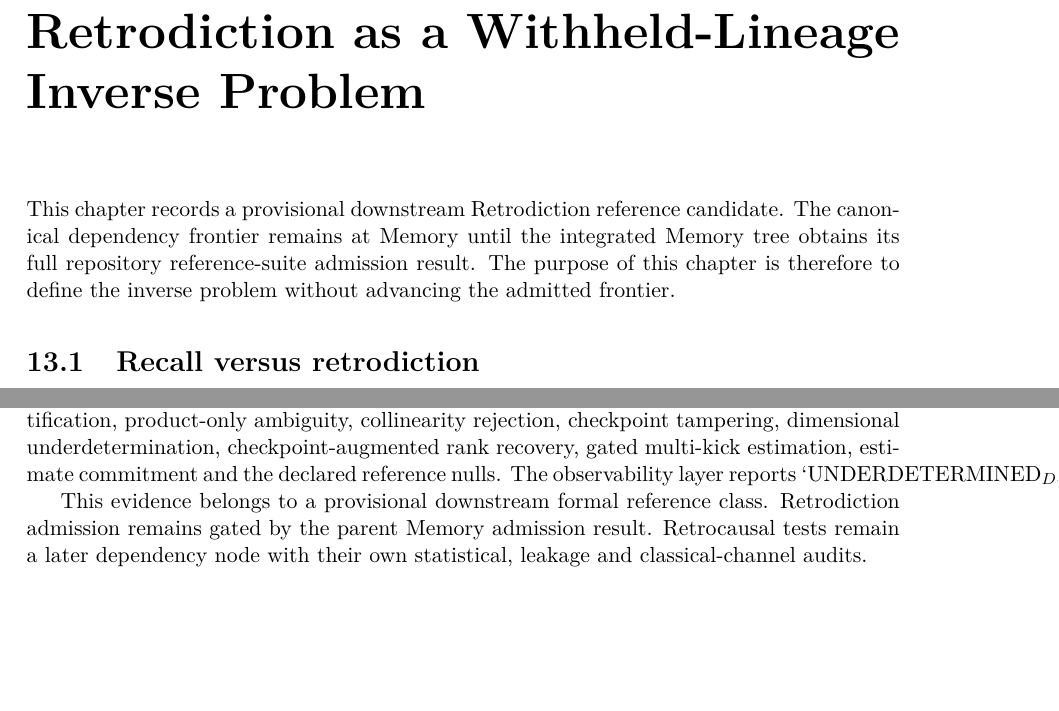
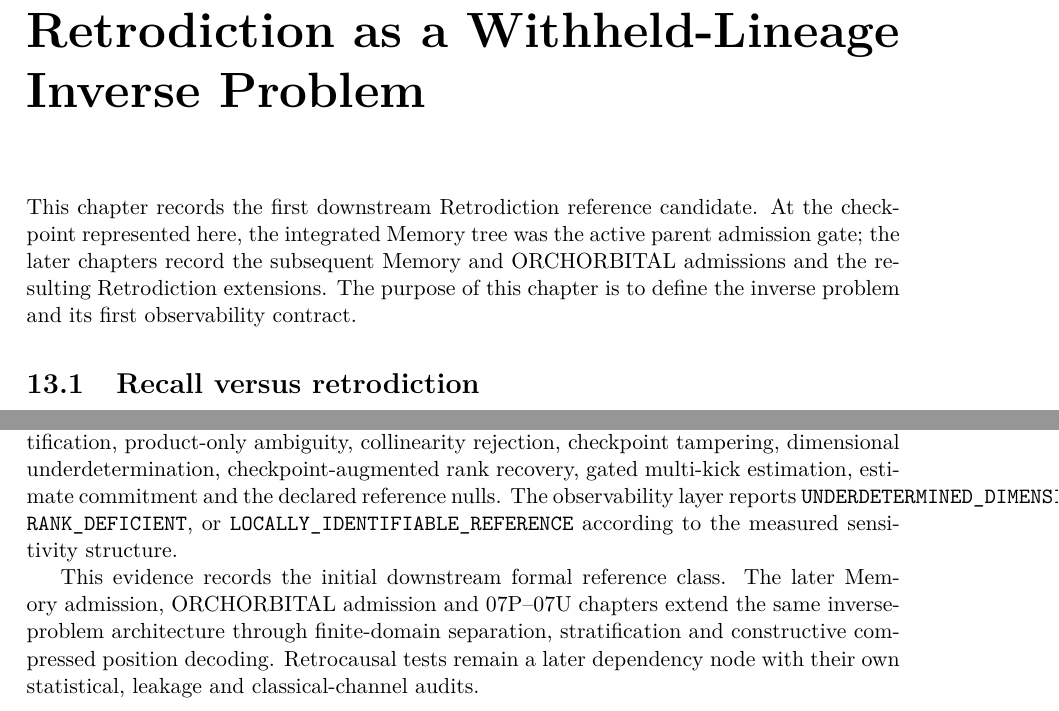
Before and after one commit to AdrianLipa90/Informational-Dynamics-of-Time, a LaTeX book (monograph/main.tex, which reads monograph/chapters/08B_retrodiction_contract.tex): two parts of pages 47 and 50 of 98, joined at a grey line, cut so that both start at the same text, the shorter picture padded with empty space. Compiled offline with pdfLaTeX.

Commit message:
monograph: fix 08B LaTeX status tokens and historical checkpoint framing

```diff
--- a/monograph/chapters/08B_retrodiction_contract.tex
+++ b/monograph/chapters/08B_retrodiction_contract.tex
@@ -1,6 +1,6 @@
 \chapter{Retrodiction as a Withheld-Lineage Inverse Problem}
 
-This chapter records a provisional downstream Retrodiction reference candidate. The canonical dependency frontier remains at Memory until the integrated Memory tree obtains its full repository reference-suite admission result. The purpose of this chapter is therefore to define the inverse problem without advancing the admitted frontier.
+This chapter records the first downstream Retrodiction reference candidate. At the checkpoint represented here, the integrated Memory tree was the active parent admission gate; the later chapters record the subsequent Memory and ORCHORBITAL admissions and the resulting Retrodiction extensions. The purpose of this chapter is to define the inverse problem and its first observability contract.
 
 \section{Recall versus retrodiction}
 
@@ -209,6 +209,6 @@ the multi-event rank audit in
 \texttt{validation/RETRODICTION\_OBSERVABILITY\_V0\_1.json},
 and the gated estimator/null controls in
 \texttt{validation/RETRODICTION\_ESTIMATION\_NULLS\_V0\_1.json}.
-The isolated reference harnesses cover missing-kick reconstruction, conditional factor identification, product-only ambiguity, collinearity rejection, checkpoint tampering, dimensional underdetermination, checkpoint-augmented rank recovery, gated multi-kick estimation, estimate commitment and the declared reference nulls. The observability layer reports `UNDERDETERMINED_DIMENSION`, `RANK_DEFICIENT`, or `LOCALLY_IDENTIFIABLE_REFERENCE` according to the measured sensitivity structure.
+The isolated reference harnesses cover missing-kick reconstruction, conditional factor identification, product-only ambiguity, collinearity rejection, checkpoint tampering, dimensional underdetermination, checkpoint-augmented rank recovery, gated multi-kick estimation, estimate commitment and the declared reference nulls. The observability layer reports \texttt{UNDERDETERMINED\_DIMENSION}, \texttt{RANK\_DEFICIENT}, or \texttt{LOCALLY\_IDENTIFIABLE\_REFERENCE} according to the measured sensitivity structure.
 
-This evidence belongs to a provisional downstream formal reference class. Retrodiction admission remains gated by the parent Memory admission result. Retrocausal tests remain a later dependency node with their own statistical, leakage and classical-channel audits.
+This evidence records the initial downstream formal reference class. The later Memory admission, ORCHORBITAL admission and 07P--07U chapters extend the same inverse-problem architecture through finite-domain separation, stratification and constructive compressed position decoding. Retrocausal tests remain a later dependency node with their own statistical, leakage and classical-channel audits.
```
